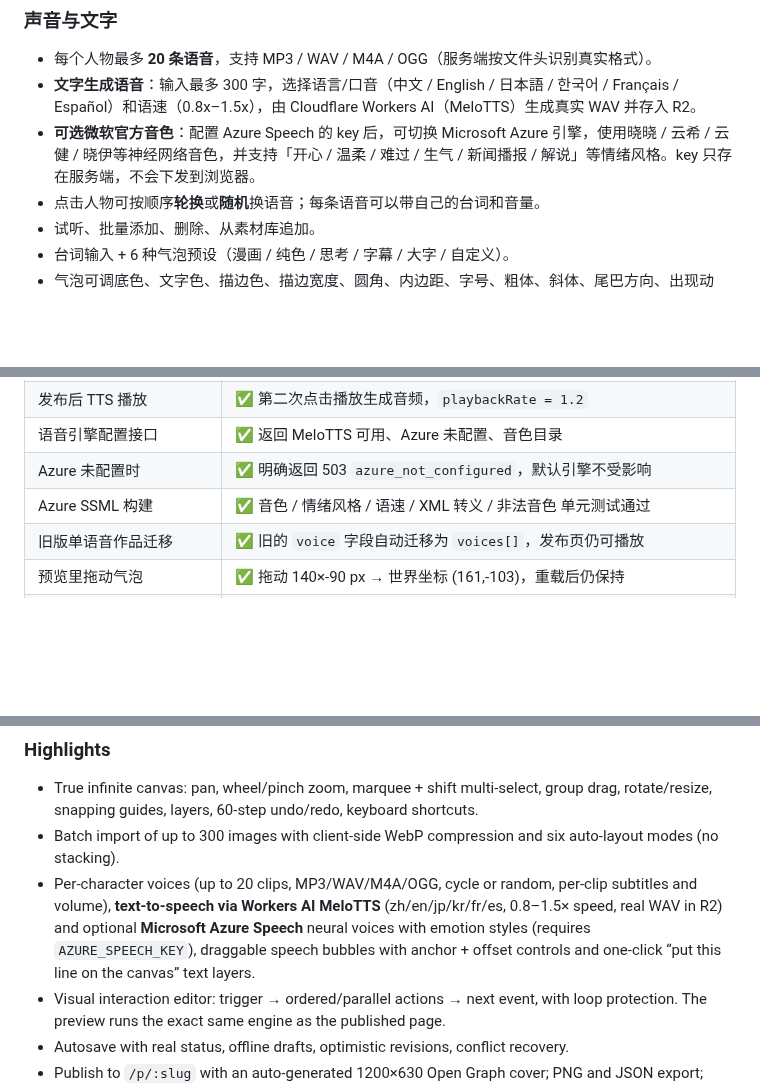
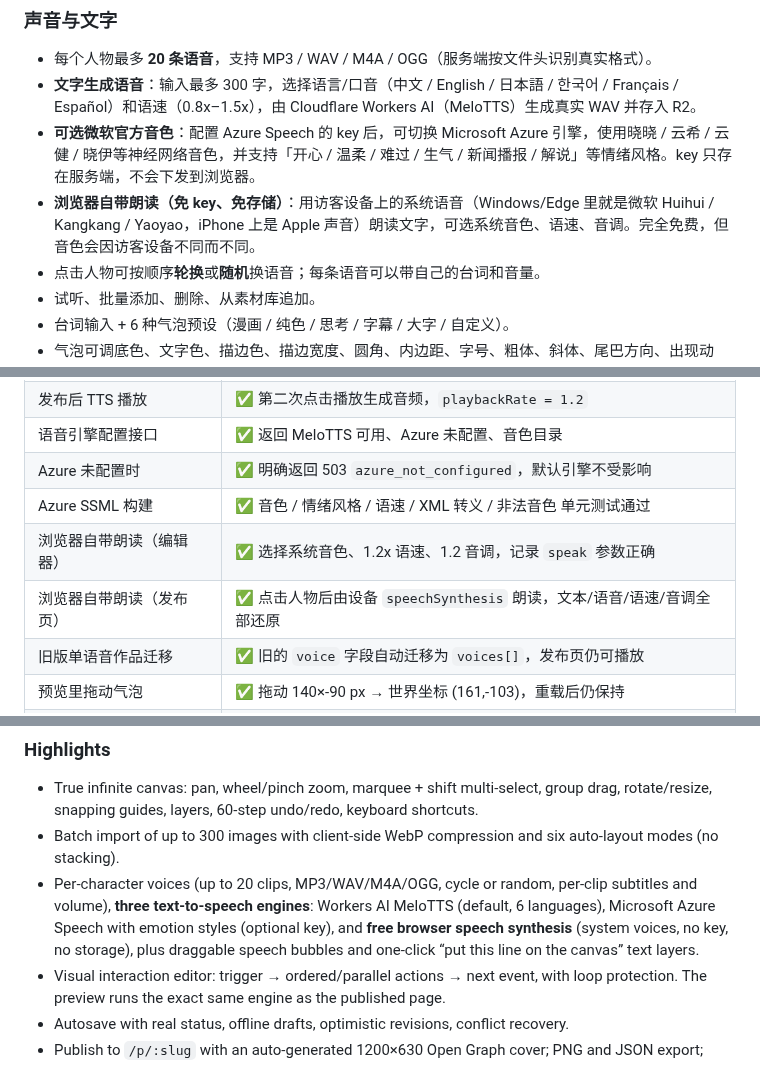
Before and after one commit to iiiiiiiiiiiiiKK/meme-stage, a Markdown page: README.md, 3 parts joined by grey strips. Rendered like a GitHub page; blank space fills up the shorter version.

```diff
--- a/README.md
+++ b/README.md
@@ -77,6 +77,7 @@
 - 每个人物最多 **20 条语音**，支持 MP3 / WAV / M4A / OGG（服务端按文件头识别真实格式）。
 - **文字生成语音**：输入最多 300 字，选择语言/口音（中文 / English / 日本語 / 한국어 / Français / Español）和语速（0.8x–1.5x），由 Cloudflare Workers AI（MeloTTS）生成真实 WAV 并存入 R2。
 - **可选微软官方音色**：配置 Azure Speech 的 key 后，可切换 Microsoft Azure 引擎，使用晓晓 / 云希 / 云健 / 晓伊等神经网络音色，并支持「开心 / 温柔 / 难过 / 生气 / 新闻播报 / 解说」等情绪风格。key 只存在服务端，不会下发到浏览器。
+- **浏览器自带朗读（免 key、免存储）**：用访客设备上的系统语音（Windows/Edge 里就是微软 Huihui / Kangkang / Yaoyao，iPhone 上是 Apple 声音）朗读文字，可选系统音色、语速、音调。完全免费，但音色会因访客设备不同而不同。
 - 点击人物可按顺序**轮换**或**随机**换语音；每条语音可以带自己的台词和音量。
 - 试听、批量添加、删除、从素材库追加。
 - 台词输入 + 6 种气泡预设（漫画 / 纯色 / 思考 / 字幕 / 大字 / 自定义）。
@@ -310,6 +311,8 @@ node scripts/verify-production.mjs https://meme-stage.pages.dev
 | 语音引擎配置接口 | ✅ 返回 MeloTTS 可用、Azure 未配置、音色目录 |
 | Azure 未配置时 | ✅ 明确返回 503 `azure_not_configured`，默认引擎不受影响 |
 | Azure SSML 构建 | ✅ 音色 / 情绪风格 / 语速 / XML 转义 / 非法音色 单元测试通过 |
+| 浏览器自带朗读（编辑器） | ✅ 选择系统音色、1.2x 语速、1.2 音调，记录 `speak` 参数正确 |
+| 浏览器自带朗读（发布页） | ✅ 点击人物后由设备 `speechSynthesis` 朗读，文本/语音/语速/音调全部还原 |
 | 旧版单语音作品迁移 | ✅ 旧的 `voice` 字段自动迁移为 `voices[]`，发布页仍可播放 |
 | 预览里拖动气泡 | ✅ 拖动 140×-90 px → 世界坐标 (161,-103)，重载后仍保持 |
 | 发布后的气泡位置 | ✅ 访客页气泡位置与编辑器偏移一致（实测误差 0 px） |
@@ -455,7 +460,7 @@ npm run build && npm test
 
 - True infinite canvas: pan, wheel/pinch zoom, marquee + shift multi-select, group drag, rotate/resize, snapping guides, layers, 60-step undo/redo, keyboard shortcuts.
 - Batch import of up to 300 images with client-side WebP compression and six auto-layout modes (no stacking).
-- Per-character voices (up to 20 clips, MP3/WAV/M4A/OGG, cycle or random, per-clip subtitles and volume), **text-to-speech via Workers AI MeloTTS** (zh/en/jp/kr/fr/es, 0.8–1.5× speed, real WAV in R2) and optional **Microsoft Azure Speech** neural voices with emotion styles (requires `AZURE_SPEECH_KEY`), draggable speech bubbles with anchor + offset controls and one-click “put this line on the canvas” text layers.
+- Per-character voices (up to 20 clips, MP3/WAV/M4A/OGG, cycle or random, per-clip subtitles and volume), **three text-to-speech engines**: Workers AI MeloTTS (default, 6 languages), Microsoft Azure Speech with emotion styles (optional key), and **free browser speech synthesis** (system voices, no key, no storage), plus draggable speech bubbles and one-click “put this line on the canvas” text layers.
 - Visual interaction editor: trigger → ordered/parallel actions → next event, with loop protection. The preview runs the exact same engine as the published page.
 - Autosave with real status, offline drafts, optimistic revisions, conflict recovery.
 - Publish to `/p/:slug` with an auto-generated 1200×630 Open Graph cover; PNG and JSON export; remix.
```
Also changed, not shown: other parts of README.md (+7 -5 lines), docs/screenshots/device-voice.png (added), 11 other files.
